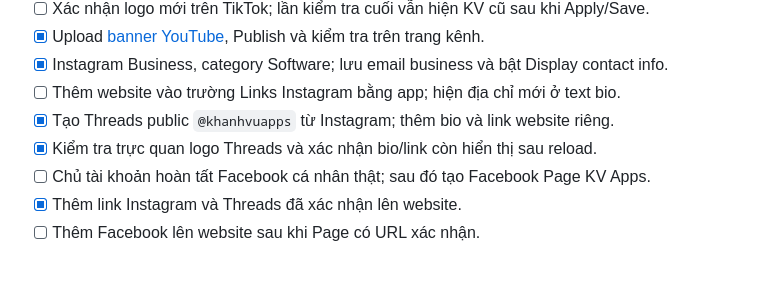
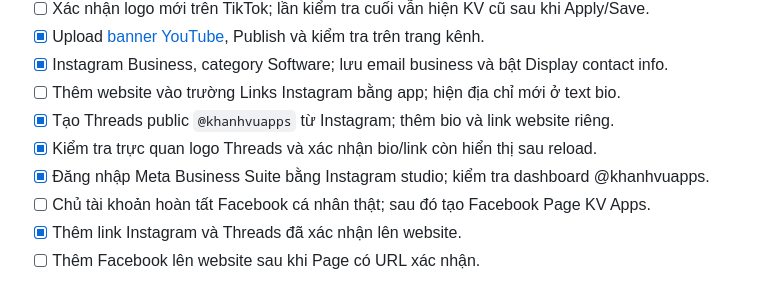
Before and after one commit to khanhVu-ops/khanhvu-ops.github.io, a Markdown page: docs/OPERATIONS.md, the part around the change. GitHub-like rendering.

```diff
--- a/docs/OPERATIONS.md
+++ b/docs/OPERATIONS.md
@@ -14,6 +14,7 @@ Snapshot **18/10/2026**. Đánh dấu xong sau khi kiểm tra kết quả; trạ
 - [ ] Thêm website vào trường Links Instagram bằng app; hiện địa chỉ mới ở text bio.
 - [x] Tạo Threads public `@khanhvuapps` từ Instagram; thêm bio và link website riêng.
 - [x] Kiểm tra trực quan logo Threads và xác nhận bio/link còn hiển thị sau reload.
+- [x] Đăng nhập Meta Business Suite bằng Instagram studio; kiểm tra dashboard @khanhvuapps.
 - [ ] Chủ tài khoản hoàn tất Facebook cá nhân thật; sau đó tạo Facebook Page KV Apps.
 - [x] Thêm link Instagram và Threads đã xác nhận lên website.
 - [ ] Thêm Facebook lên website sau khi Page có URL xác nhận.
```
Also changed, not shown: docs/social/ACCOUNTS.md (+2 -1 lines).
